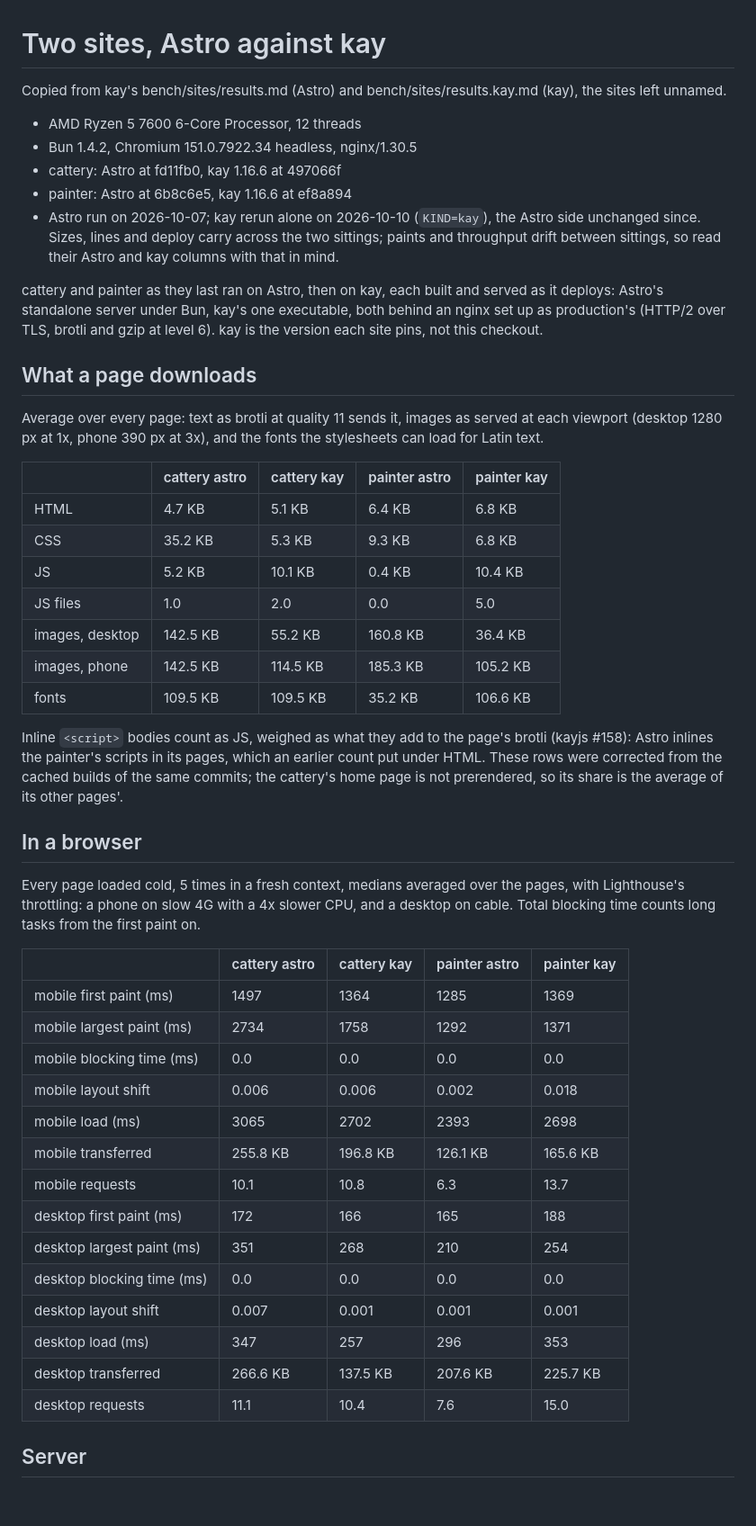
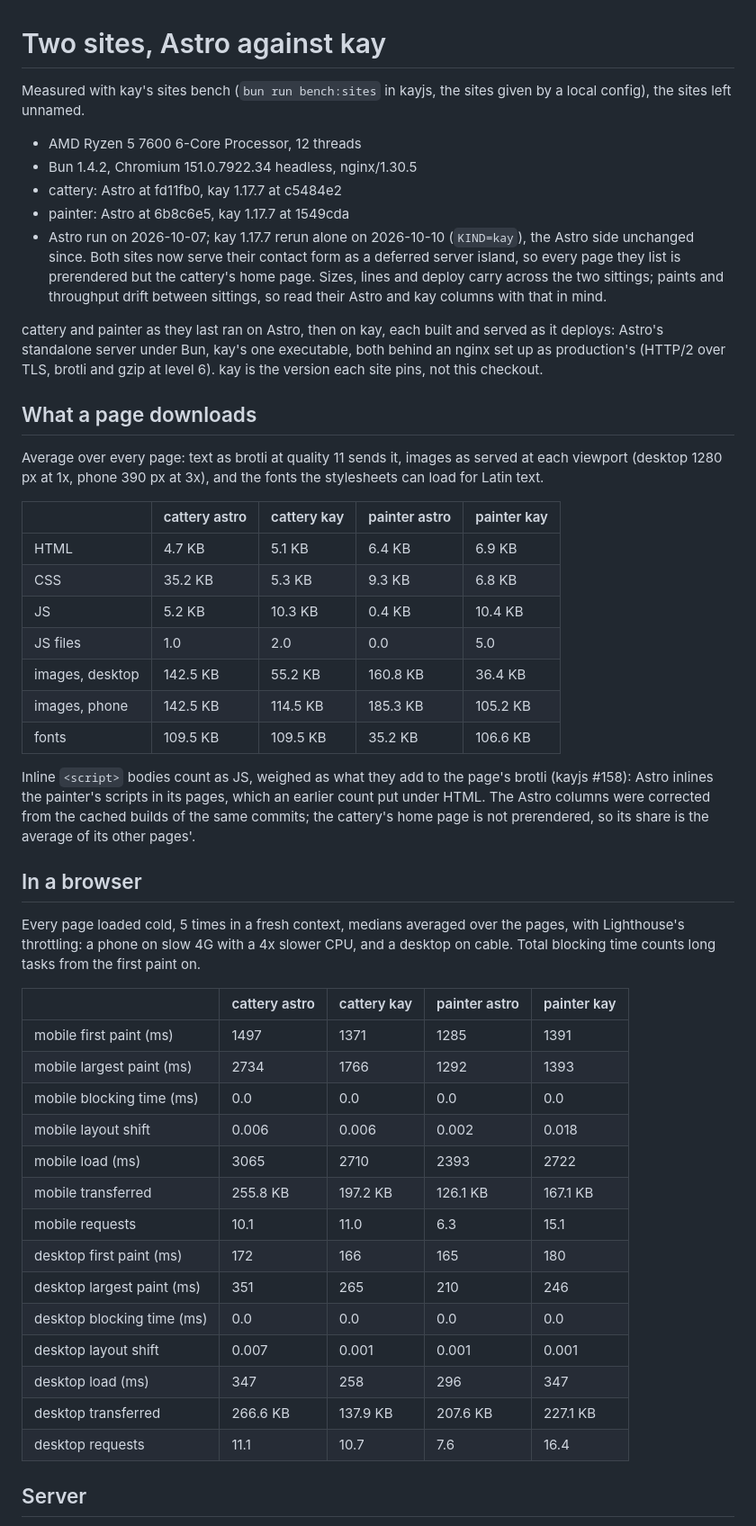
Before and after one commit to Kayno0o/devlog, a Markdown page: bench/astro-ports.md, the part around one of its changes. Shown at 90% size. Drawn GitHub-style; blank space fills up the shorter version.

Commit message:
docs(posts): Astro ports' kay side rerun on kay 1.17.7, contact forms as deferred islands

```diff
--- a/bench/astro-ports.md
+++ b/bench/astro-ports.md
@@ -1,12 +1,12 @@
 # Two sites, Astro against kay
 
-Copied from kay's bench/sites/results.md (Astro) and bench/sites/results.kay.md (kay), the sites left unnamed.
+Measured with kay's sites bench (`bun run bench:sites` in kayjs, the sites given by a local config), the sites left unnamed.
 
 - AMD Ryzen 5 7600 6-Core Processor, 12 threads
 - Bun 1.4.2, Chromium 151.0.7922.34 headless, nginx/1.30.5
-- cattery: Astro at fd11fb0, kay 1.16.6 at 497066f
-- painter: Astro at 6b8c6e5, kay 1.16.6 at ef8a894
-- Astro run on 2026-10-07; kay rerun alone on 2026-10-10 (`KIND=kay`), the Astro side unchanged since. Sizes, lines and deploy carry across the two sittings; paints and throughput drift between sittings, so read their Astro and kay columns with that in mind.
+- cattery: Astro at fd11fb0, kay 1.17.7 at c5484e2
+- painter: Astro at 6b8c6e5, kay 1.17.7 at 1549cda
+- Astro run on 2026-10-07; kay 1.17.7 rerun alone on 2026-10-10 (`KIND=kay`), the Astro side unchanged since. Both sites now serve their contact form as a deferred server island, so every page they list is prerendered but the cattery's home page. Sizes, lines and deploy carry across the two sittings; paints and throughput drift between sittings, so read their Astro and kay columns with that in mind.
 
 cattery and painter as they last ran on Astro, then on kay, each built and served as it deploys: Astro's standalone server under Bun, kay's one executable, both behind an nginx set up as production's (HTTP/2 over TLS, brotli and gzip at level 6). kay is the version each site pins, not this checkout.
 
@@ -16,15 +16,15 @@ Average over every page: text as brotli at quality 11 sends it, images as served
 
 |  | cattery astro | cattery kay | painter astro | painter kay |
 | --- | --- | --- | --- | --- |
-| HTML | 4.7 KB | 5.1 KB | 6.4 KB | 6.8 KB |
+| HTML | 4.7 KB | 5.1 KB | 6.4 KB | 6.9 KB |
 | CSS | 35.2 KB | 5.3 KB | 9.3 KB | 6.8 KB |
-| JS | 5.2 KB | 10.1 KB | 0.4 KB | 10.4 KB |
+| JS | 5.2 KB | 10.3 KB | 0.4 KB | 10.4 KB |
 | JS files | 1.0 | 2.0 | 0.0 | 5.0 |
 | images, desktop | 142.5 KB | 55.2 KB | 160.8 KB | 36.4 KB |
 | images, phone | 142.5 KB | 114.5 KB | 185.3 KB | 105.2 KB |
 | fonts | 109.5 KB | 109.5 KB | 35.2 KB | 106.6 KB |
 
-Inline `<script>` bodies count as JS, weighed as what they add to the page's brotli (kayjs #158): Astro inlines the painter's scripts in its pages, which an earlier count put under HTML. These rows were corrected from the cached builds of the same commits; the cattery's home page is not prerendered, so its share is the average of its other pages'.
+Inline `<script>` bodies count as JS, weighed as what they add to the page's brotli (kayjs #158): Astro inlines the painter's scripts in its pages, which an earlier count put under HTML. The Astro columns were corrected from the cached builds of the same commits; the cattery's home page is not prerendered, so its share is the average of its other pages'.
 
 ## In a browser
 
@@ -32,20 +32,20 @@ Every page loaded cold, 5 times in a fresh context, medians averaged over the pa
 
 |  | cattery astro | cattery kay | painter astro | painter kay |
 | --- | --- | --- | --- | --- |
-| mobile first paint (ms) | 1497 | 1364 | 1285 | 1369 |
-| mobile largest paint (ms) | 2734 | 1758 | 1292 | 1371 |
+| mobile first paint (ms) | 1497 | 1371 | 1285 | 1391 |
+| mobile largest paint (ms) | 2734 | 1766 | 1292 | 1393 |
 | mobile blocking time (ms) | 0.0 | 0.0 | 0.0 | 0.0 |
 | mobile layout shift | 0.006 | 0.006 | 0.002 | 0.018 |
-| mobile load (ms) | 3065 | 2702 | 2393 | 2698 |
-| mobile transferred | 255.8 KB | 196.8 KB | 126.1 KB | 165.6 KB |
-| mobile requests | 10.1 | 10.8 | 6.3 | 13.7 |
-| desktop first paint (ms) | 172 | 166 | 165 | 188 |
-| desktop largest paint (ms) | 351 | 268 | 210 | 254 |
+| mobile load (ms) | 3065 | 2710 | 2393 | 2722 |
+| mobile transferred | 255.8 KB | 197.2 KB | 126.1 KB | 167.1 KB |
+| mobile requests | 10.1 | 11.0 | 6.3 | 15.1 |
+| desktop first paint (ms) | 172 | 166 | 165 | 180 |
+| desktop largest paint (ms) | 351 | 265 | 210 | 246 |
 | desktop blocking time (ms) | 0.0 | 0.0 | 0.0 | 0.0 |
 | desktop layout shift | 0.007 | 0.001 | 0.001 | 0.001 |
-| desktop load (ms) | 347 | 257 | 296 | 353 |
-| desktop transferred | 266.6 KB | 137.5 KB | 207.6 KB | 225.7 KB |
-| desktop requests | 11.1 | 10.4 | 7.6 | 15.0 |
+| desktop load (ms) | 347 | 258 | 296 | 347 |
+| desktop transferred | 266.6 KB | 137.9 KB | 207.6 KB | 227.1 KB |
+| desktop requests | 11.1 | 10.7 | 7.6 | 16.4 |
 
 ## Server
 
```
Also changed, not shown: other parts of bench/astro-ports.md (+17 -15 lines), 1 other file.
